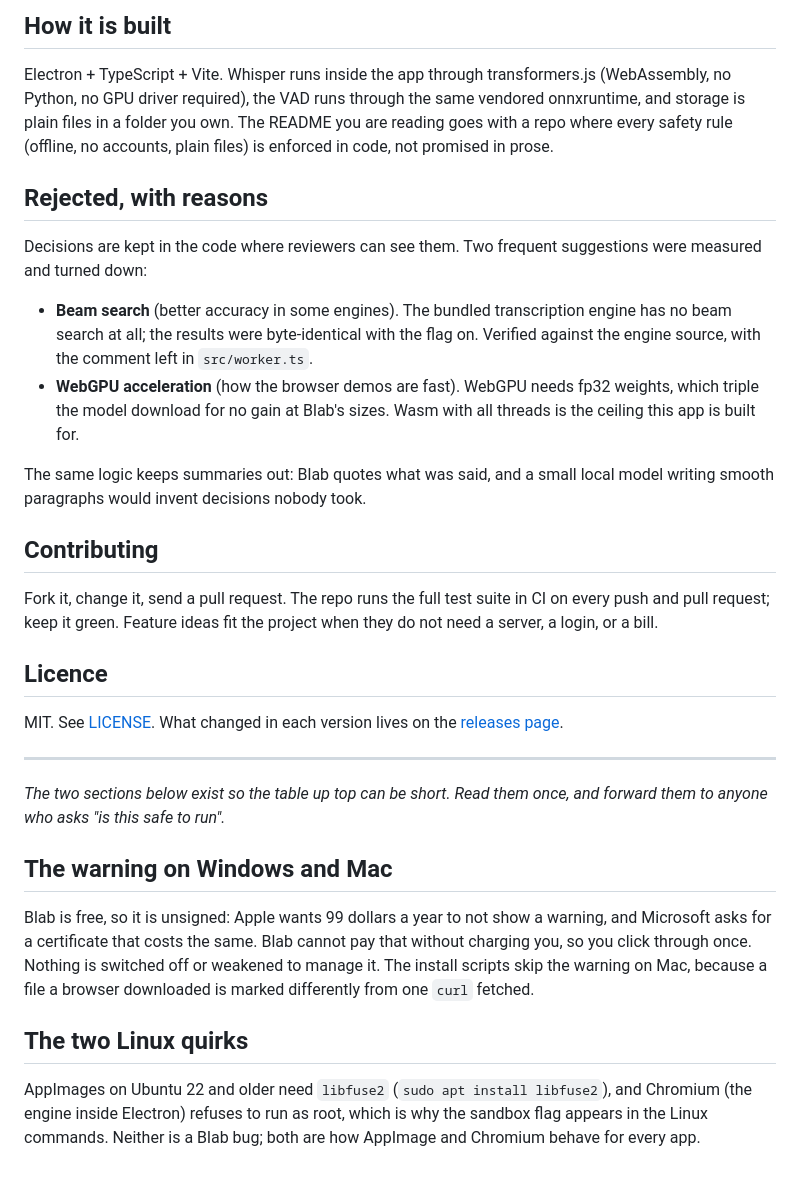
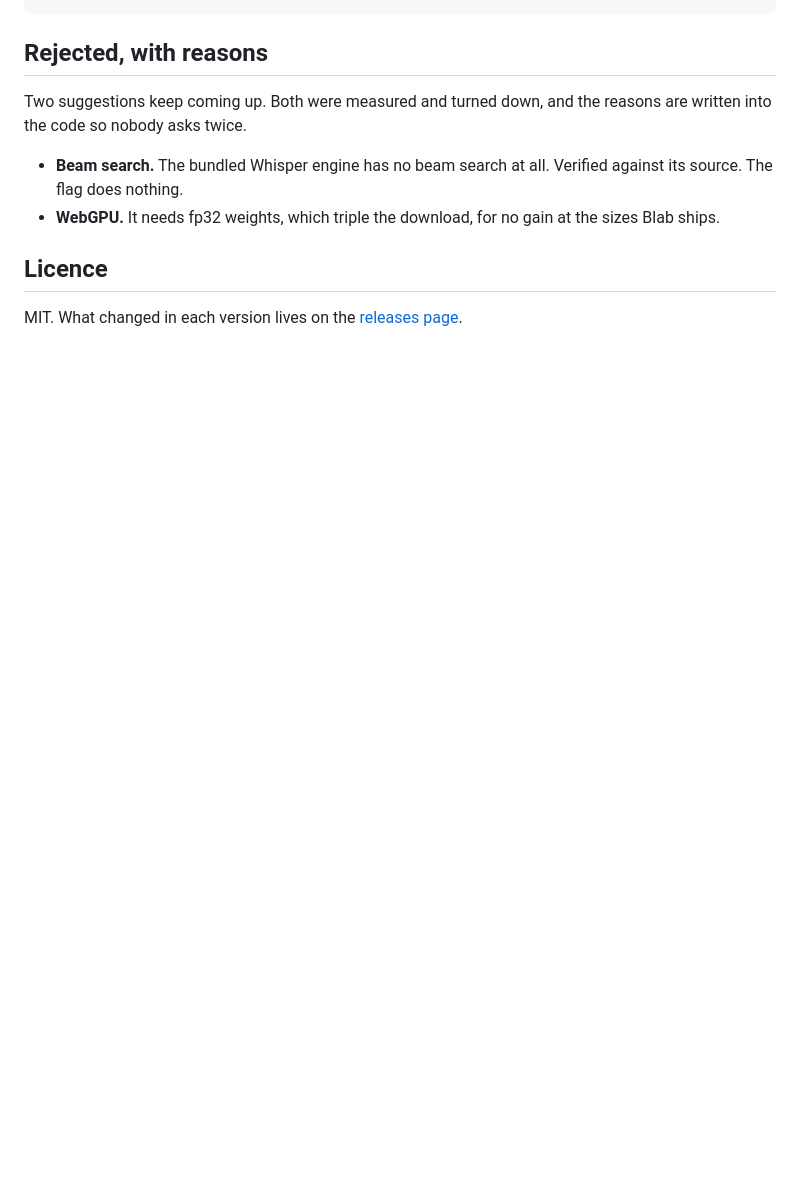
Before and after one commit to jurecerkez-code/Blab, a Markdown page: README.md, the part around one of its changes. GitHub-like rendering; blank space fills up the shorter version.

````diff
--- a/README.md
+++ b/README.md
@@ -157,58 +105,16 @@ npm run package      # installers for your OS
 ```
-
-## How it is built
-
-Electron + TypeScript + Vite. Whisper runs inside the app through
-transformers.js (WebAssembly, no Python, no GPU driver required), the VAD
-runs through the same vendored onnxruntime, and storage is plain files in a
-folder you own. The README you are reading goes with a repo where every
-safety rule (offline, no accounts, plain files) is enforced in code, not
-promised in prose.
 
 ## Rejected, with reasons
 
-Decisions are kept in the code where reviewers can see them. Two frequent
-suggestions were measured and turned down:
+Two suggestions keep coming up. Both were measured and turned down, and the
+reasons are written into the code so nobody asks twice.
 
-- **Beam search** (better accuracy in some engines). The bundled
-  transcription engine has no beam search at all; the results were
-  byte-identical with the flag on. Verified against the engine source, with
-  the comment left in `src/worker.ts`.
-- **WebGPU acceleration** (how the browser demos are fast). WebGPU needs
-  fp32 weights, which triple the model download for no gain at Blab's sizes.
-  Wasm with all threads is the ceiling this app is built for.
-
-The same logic keeps summaries out: Blab quotes what was said, and a small
-local model writing smooth paragraphs would invent decisions nobody took.
-
-## Contributing
-
-Fork it, change it, send a pull request. The repo runs the full test suite in CI on every push and pull
-request; keep it green. Feature ideas fit the project when they
-do not need a server, a login, or a bill.
+- **Beam search.** The bundled Whisper engine has no beam search at all.
+  Verified against its source. The flag does nothing.
+- **WebGPU.** It needs fp32 weights, which triple the download, for no gain
+  at the sizes Blab ships.
 
 ## Licence
 
-MIT. See [LICENSE](LICENSE). What changed in each version lives on the
+MIT. What changed in each version lives on the
 [releases page](https://github.com/jurecerkez-code/Blab/releases).
-
----
-
-*The two sections below exist so the table up top can be short. Read them
-once, and forward them to anyone who asks "is this safe to run".*
-
-## The warning on Windows and Mac
-
-Blab is free, so it is unsigned: Apple wants 99 dollars a year to not show a
-warning, and Microsoft asks for a certificate that costs the same. Blab
-cannot pay that without charging you, so you click through once. Nothing is
-switched off or weakened to manage it. The install scripts skip the warning
-on Mac, because a file a browser downloaded is marked differently from one
-`curl` fetched.
-
-## The two Linux quirks
-
-AppImages on Ubuntu 22 and older need `libfuse2` (`sudo apt install
-libfuse2`), and Chromium (the engine inside Electron) refuses to run as root,
-which is why the sandbox flag appears in the Linux commands. Neither is a
-Blab bug; both are how AppImage and Chromium behave for every app.
````
Also changed, not shown: other parts of README.md (+51 -103 lines).
